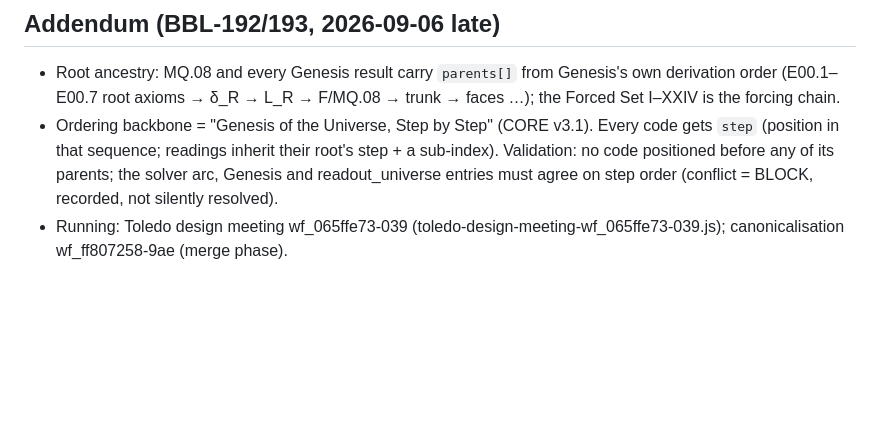
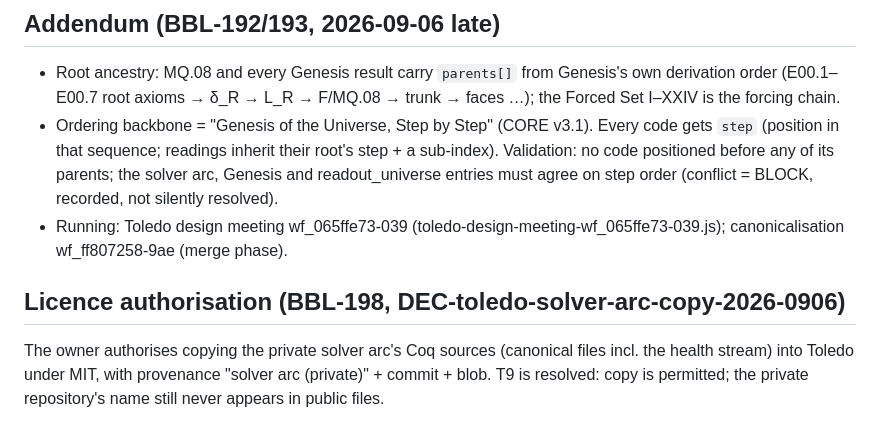
Before and after one commit to morrocwi/toledo, a Markdown page: docs/HANDOFF_OVERNIGHT_2026-09-06.md, the part around the change. Rendered like a GitHub page; blank space fills up the shorter version.

Commit message:
handoff: solver-arc copy authorised (BBL-198)

```diff
--- a/docs/HANDOFF_OVERNIGHT_2026-09-06.md
+++ b/docs/HANDOFF_OVERNIGHT_2026-09-06.md
@@ -39,3 +39,6 @@ RAM: ≤3–4 sonnet workers; coqc strictly sequential; check `free -g` (stop if
 - Root ancestry: MQ.08 and every Genesis result carry `parents[]` from Genesis's own derivation order (E00.1–E00.7 root axioms → δ_R → L_R → F/MQ.08 → trunk → faces …); the Forced Set I–XXIV is the forcing chain.
 - Ordering backbone = "Genesis of the Universe, Step by Step" (CORE v3.1). Every code gets `step` (position in that sequence; readings inherit their root's step + a sub-index). Validation: no code positioned before any of its parents; the solver arc, Genesis and readout_universe entries must agree on step order (conflict = BLOCK, recorded, not silently resolved).
 - Running: Toledo design meeting wf_065ffe73-039 (toledo-design-meeting-wf_065ffe73-039.js); canonicalisation wf_ff807258-9ae (merge phase).
+
+## Licence authorisation (BBL-198, DEC-toledo-solver-arc-copy-2026-0906)
+The owner authorises copying the private solver arc's Coq sources (canonical files incl. the health stream) into Toledo under MIT, with provenance "solver arc (private)" + commit + blob. T9 is resolved: copy is permitted; the private repository's name still never appears in public files.
```
